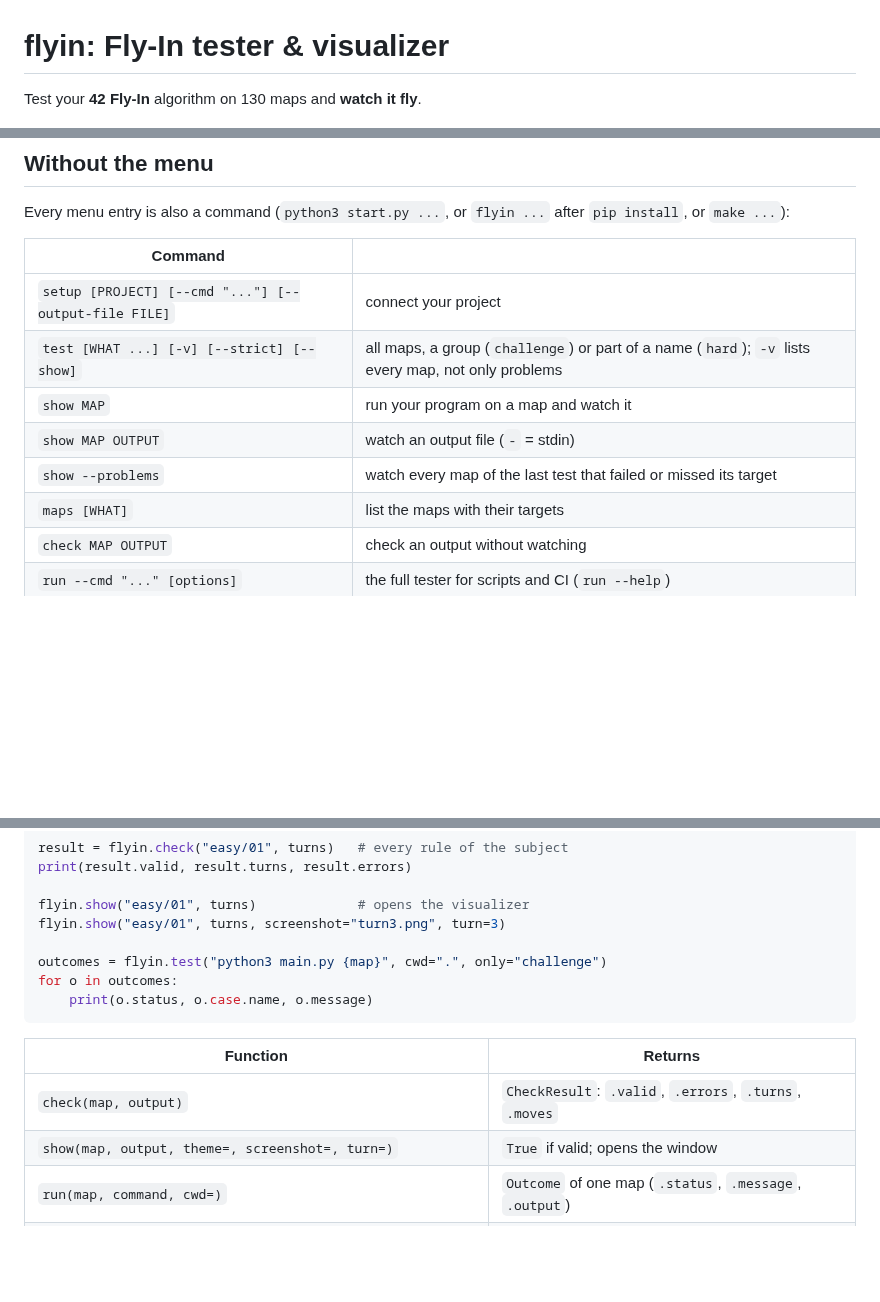
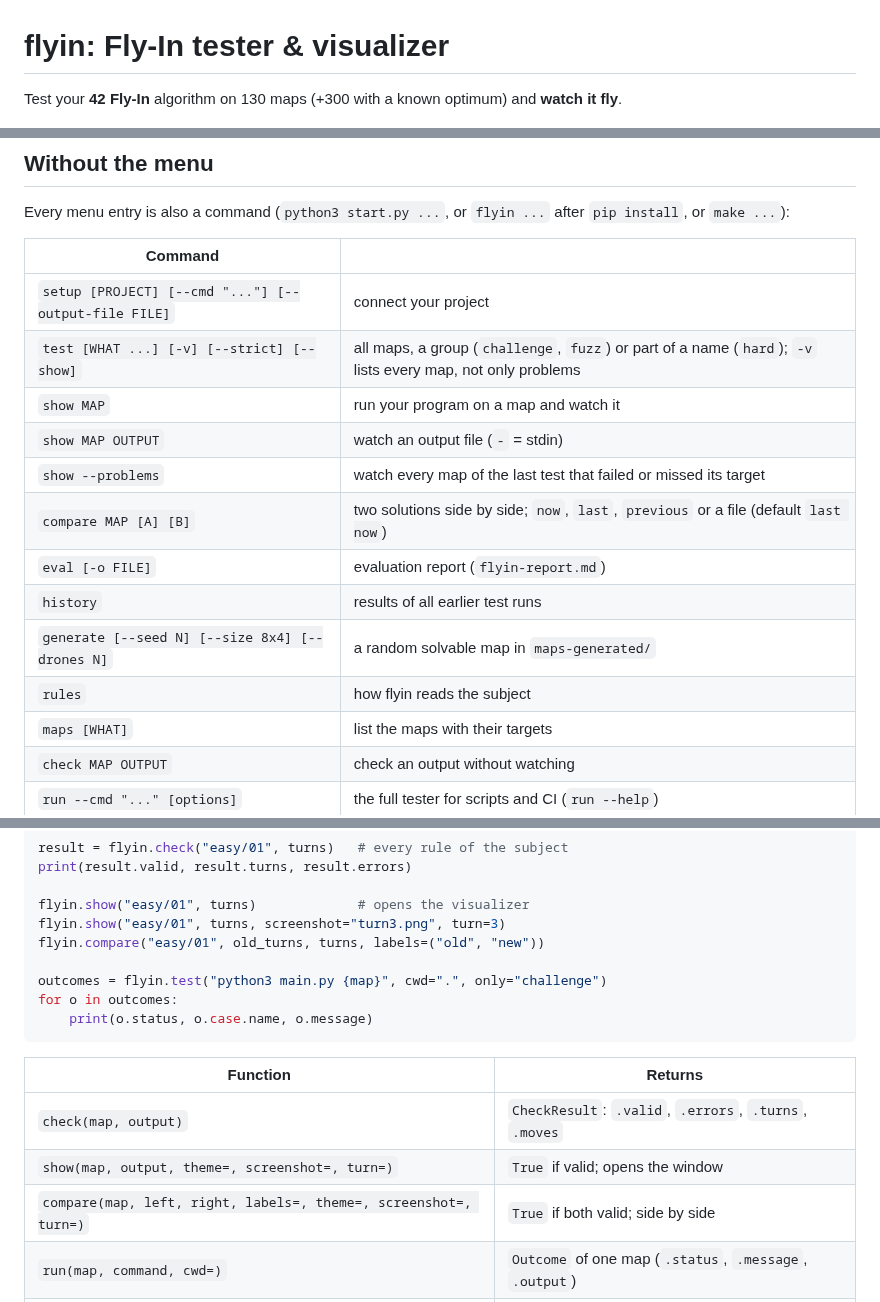
Before and after one commit to jasuoh/fly-in-tester-and-visual-adapter, a Markdown page: README.md, 3 parts joined by grey strips. Drawn GitHub-style; blank space fills up the shorter version.

```diff
--- a/README.md
+++ b/README.md
@@ -1,6 +1,7 @@
 # flyin: Fly-In tester & visualizer
 
-Test your **42 Fly-In** algorithm on 130 maps and **watch it fly**.
+Test your **42 Fly-In** algorithm on 130 maps (+300 with a known
+optimum) and **watch it fly**.
 
 ![The visualizer](docs/screenshot.png)
 
@@ -77,10 +109,15 @@ after `pip install`, or `make ...`):
 | Command | |
 | --- | --- |
 | `setup [PROJECT] [--cmd "..."] [--output-file FILE]` | connect your project |
-| `test [WHAT ...] [-v] [--strict] [--show]` | all maps, a group (`challenge`) or part of a name (`hard`); `-v` lists every map, not only problems |
+| `test [WHAT ...] [-v] [--strict] [--show]` | all maps, a group (`challenge`, `fuzz`) or part of a name (`hard`); `-v` lists every map, not only problems |
 | `show MAP` | run your program on a map and watch it |
 | `show MAP OUTPUT` | watch an output file (`-` = stdin) |
 | `show --problems` | watch every map of the last test that failed or missed its target |
+| `compare MAP [A] [B]` | two solutions side by side; `now`, `last`, `previous` or a file (default `last now`) |
+| `eval [-o FILE]` | evaluation report (`flyin-report.md`) |
+| `history` | results of all earlier test runs |
+| `generate [--seed N] [--size 8x4] [--drones N]` | a random solvable map in `maps-generated/` |
+| `rules` | how flyin reads the subject |
 | `maps [WHAT]` | list the maps with their targets |
 | `check MAP OUTPUT` | check an output without watching |
 | `run --cmd "..." [options]` | the full tester for scripts and CI (`run --help`) |
@@ -105,6 +142,7 @@ print(result.valid, result.turns, result.errors)
 
 flyin.show("easy/01", turns)             # opens the visualizer
 flyin.show("easy/01", turns, screenshot="turn3.png", turn=3)
+flyin.compare("easy/01", old_turns, turns, labels=("old", "new"))
 
 outcomes = flyin.test("python3 main.py {map}", cwd=".", only="challenge")
 for o in outcomes:
@@ -115,6 +153,7 @@ for o in outcomes:
 | --- | --- |
 | `check(map, output)` | `CheckResult`: `.valid`, `.errors`, `.turns`, `.moves` |
 | `show(map, output, theme=, screenshot=, turn=)` | `True` if valid; opens the window |
+| `compare(map, left, right, labels=, theme=, screenshot=, turn=)` | `True` if both valid; side by side |
 | `run(map, command, cwd=)` | `Outcome` of one map (`.status`, `.message`, `.output`) |
 | `test(command, cwd=, only=, timeout=, jobs=, strict_targets=)` | list of `Outcome` |
 | `maps(query=None)` / `find_map(name)` / `load_map(name)` | bundled maps |
```
Also changed, not shown: other parts of README.md (+48 -13 lines), docs/compare.png (added), docs/invalid.png (added), 2 other files.
